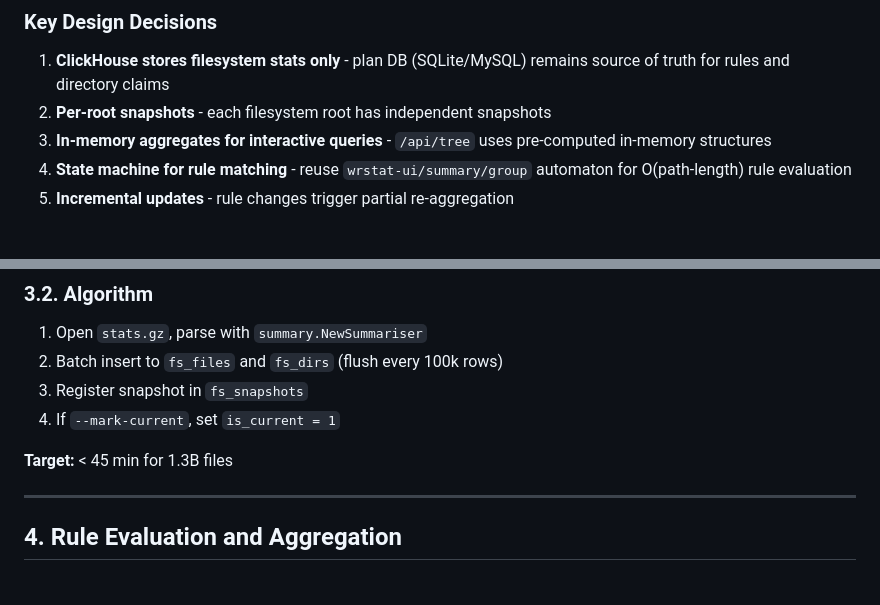
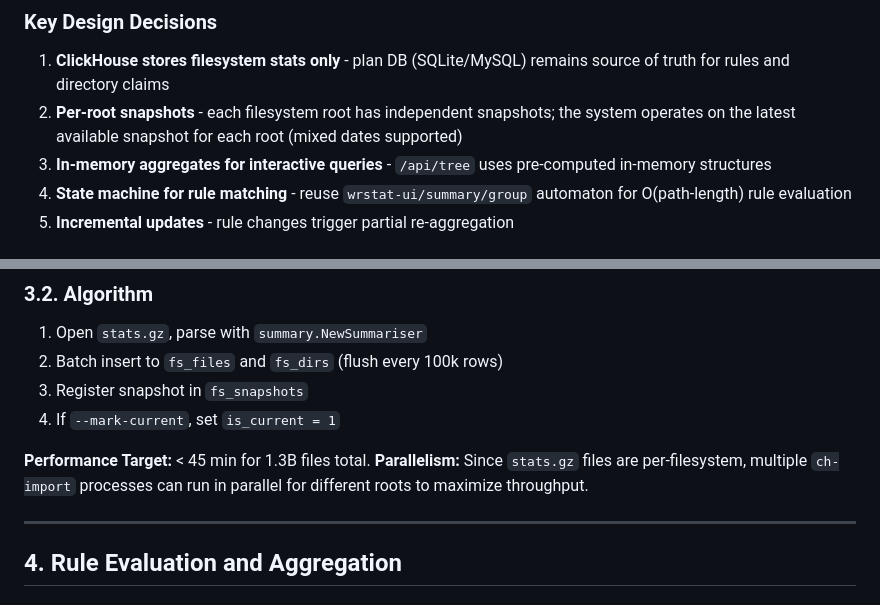
Before and after one commit to wtsi-hgi/backup-plans, a Markdown page: clickhouse-specs.md, 2 parts joined by grey strips. Rendered like a GitHub page.

```diff
--- a/clickhouse-specs.md
+++ b/clickhouse-specs.md
@@ -18,7 +18,7 @@ database with ClickHouse, while keeping Go interfaces behaving the same.
 ### Key Design Decisions
 
 1. **ClickHouse stores filesystem stats only** - plan DB (SQLite/MySQL) remains source of truth for rules and directory claims
-2. **Per-root snapshots** - each filesystem root has independent snapshots
+2. **Per-root snapshots** - each filesystem root has independent snapshots; the system operates on the latest available snapshot for each root (mixed dates supported)
 3. **In-memory aggregates for interactive queries** - `/api/tree` uses pre-computed in-memory structures
 4. **State machine for rule matching** - reuse `wrstat-ui/summary/group` automaton for O(path-length) rule evaluation
 5. **Incremental updates** - rule changes trigger partial re-aggregation
@@ -197,7 +198,8 @@ backup-plans ch-import --stats /path/to/stats.gz --ch-dsn "clickhouse://..." [--
 3. Register snapshot in `fs_snapshots`
 4. If `--mark-current`, set `is_current = 1`
 
-**Target:** < 45 min for 1.3B files
+**Performance Target:** < 45 min for 1.3B files total.
+**Parallelism:** Since `stats.gz` files are per-filesystem, multiple `ch-import` processes can run in parallel for different roots to maximize throughput.
 
 ---
 
```
Also changed, not shown: other parts of clickhouse-specs.md (+28 -15 lines).
